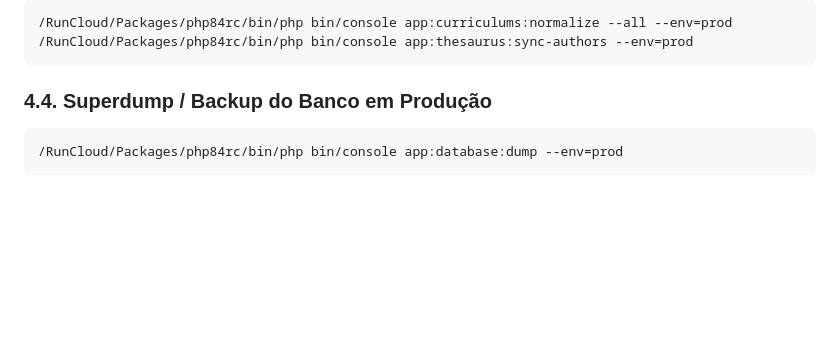
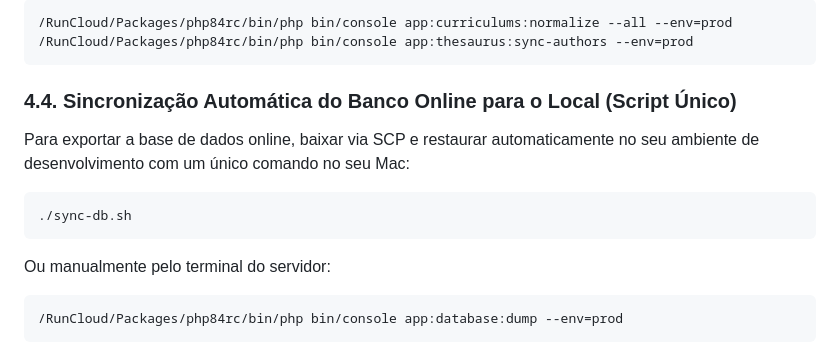
Before and after one commit to JonasPoli/ufscar-cech, a Markdown page: docs/DEPLOY_E_PRODUCAO.md, the part around the change. Drawn GitHub-style; blank space fills up the shorter version.

Commit message:
docs: add sync-db.sh command to production deployment guide

````diff
--- a/docs/DEPLOY_E_PRODUCAO.md
+++ b/docs/DEPLOY_E_PRODUCAO.md
@@ -96,7 +96,14 @@ cd /home/runcloud/webapps/ufscar-cech
 /RunCloud/Packages/php84rc/bin/php bin/console app:thesaurus:sync-authors --env=prod
 ```
 
-### 4.4. Superdump / Backup do Banco em Produção
+### 4.4. Sincronização Automática do Banco Online para o Local (Script Único)
+Para exportar a base de dados online, baixar via SCP e restaurar automaticamente no seu ambiente de desenvolvimento com um único comando no seu Mac:
+
+```bash
+./sync-db.sh
+```
+
+Ou manualmente pelo terminal do servidor:
 ```bash
 /RunCloud/Packages/php84rc/bin/php bin/console app:database:dump --env=prod
 ```
````
